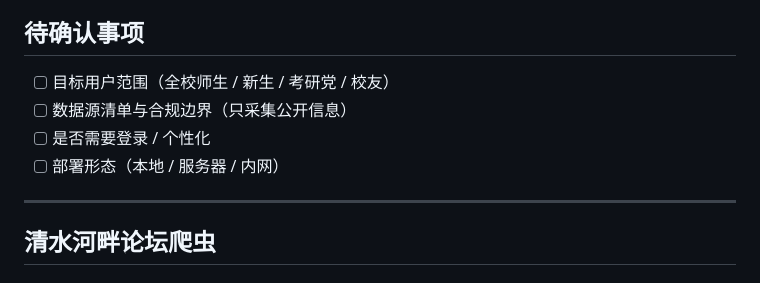
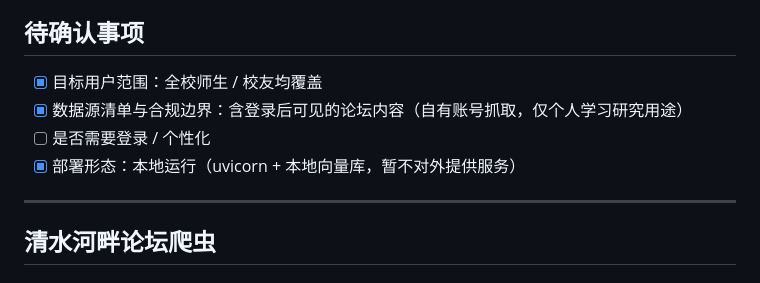
Before and after one commit to cholorcolate/doubao_for_uestc, a Markdown page: README.md, the part around the change. Rendered like a GitHub page.

Commit message:
docs: 确认目标用户/数据源边界/部署形态

```diff
--- a/README.md
+++ b/README.md
@@ -43,10 +43,10 @@
 
 ## 待确认事项
 
-- [ ] 目标用户范围（全校师生 / 新生 / 考研党 / 校友）
-- [ ] 数据源清单与合规边界（只采集公开信息）
+- [x] 目标用户范围：全校师生 / 校友均覆盖
+- [x] 数据源清单与合规边界：含登录后可见的论坛内容（自有账号抓取，仅个人学习研究用途）
 - [ ] 是否需要登录 / 个性化
-- [ ] 部署形态（本地 / 服务器 / 内网）
+- [x] 部署形态：本地运行（uvicorn + 本地向量库，暂不对外提供服务）
 
 ---
 
```
